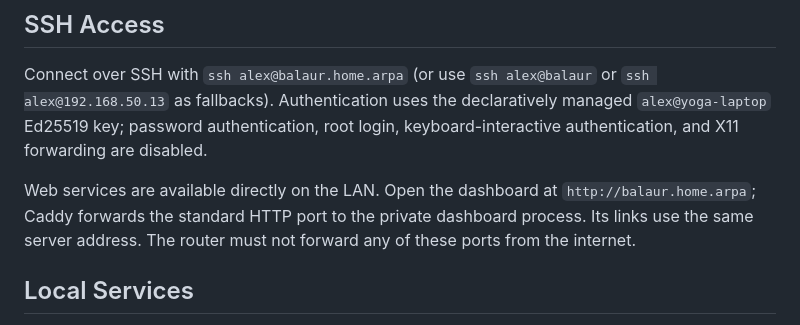
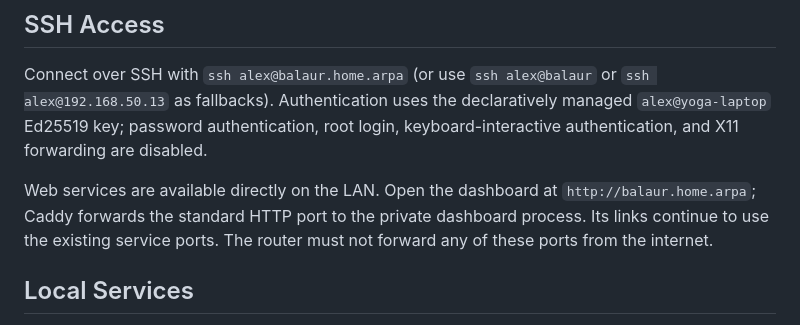
Before and after one commit to alexradunet/balaur-server-nix, a Markdown page: README.md, the part around the change. Rendered like a GitHub page.

Commit message:
Document port-based service navigation

```diff
--- a/README.md
+++ b/README.md
@@ -183,8 +183,8 @@ keyboard-interactive authentication, and X11 forwarding are disabled.
 
 Web services are available directly on the LAN. Open the dashboard at
 `http://balaur.home.arpa`; Caddy forwards the standard HTTP port to the private
-dashboard process. Its links use the same server address. The router must not
-forward any of these ports from the internet.
+dashboard process. Its links continue to use the existing service ports. The
+router must not forward any of these ports from the internet.
 
 ## Local Services
 
```
